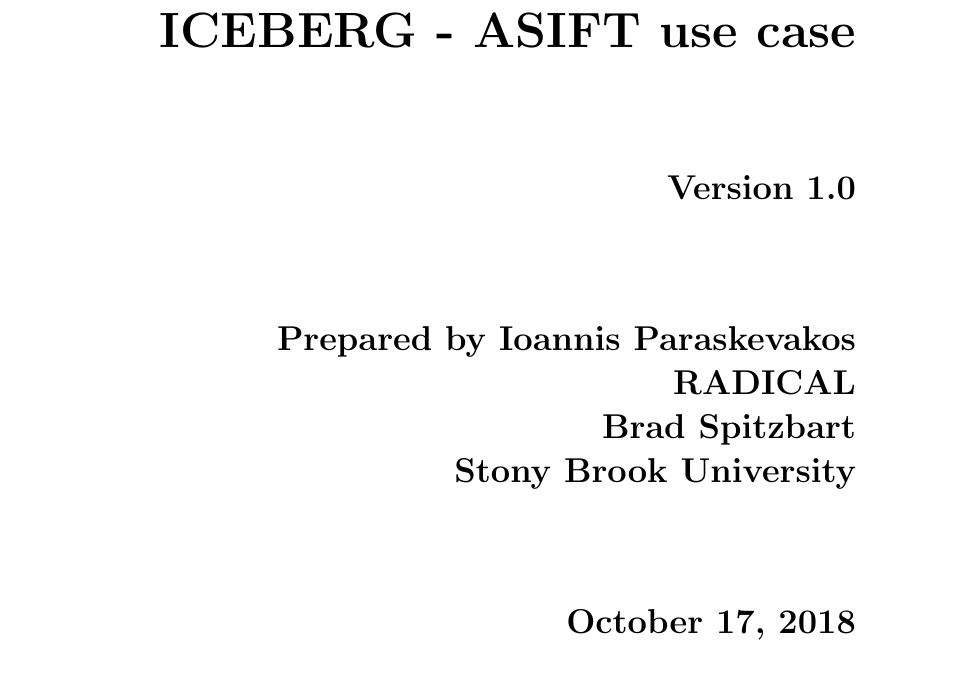
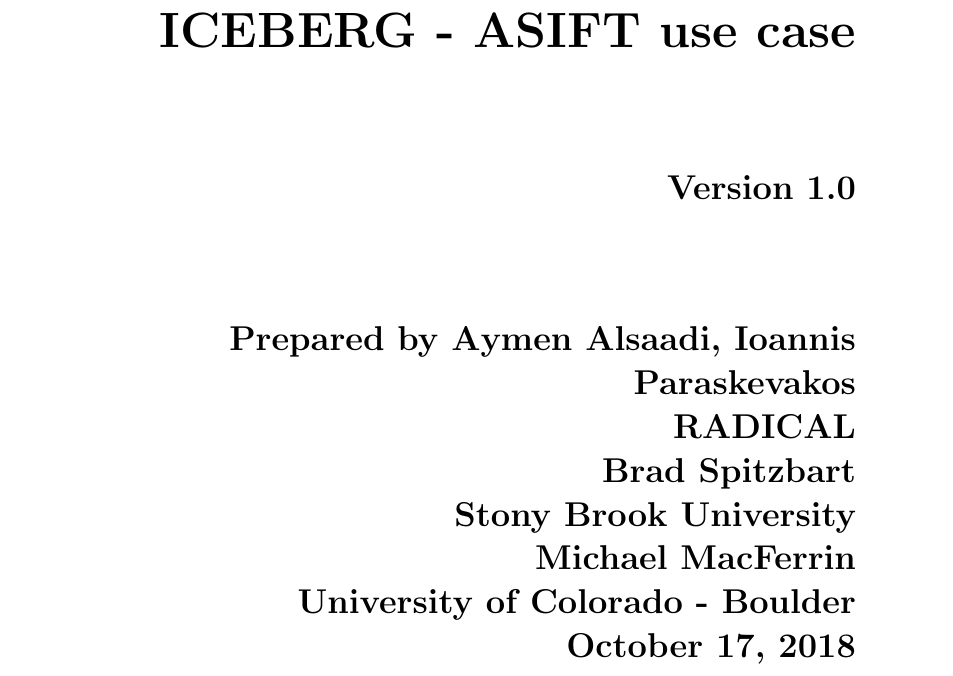
Before and after one commit to iceberg-project/ICEBERG-administration, a LaTeX document (srs_documents/asift_usecase/srs_asift.tex): part of page 1 of 13, cut so that both start at the same text. Compiled offline with pdfLaTeX.

Commit message:
Update ASIFT SRS authors

```diff
--- a/srs_documents/asift_usecase/srs_asift.tex
+++ b/srs_documents/asift_usecase/srs_asift.tex
@@ -54,11 +54,14 @@
         \vspace{1.9cm}
         \LARGE{Version \myversion}\\
         \vspace{1.9cm}
-        Prepared by Ioannis Paraskevakos\\
+        Prepared by Aymen Alsaadi, Ioannis Paraskevakos\\
         RADICAL\\
         Brad Spitzbart\\
         Stony Brook University\\
-        \vspace{1.9cm}
+        Michael MacFerrin\\
+        University of Colorado - Boulder\\
+
+
         \today\\
     \end{bfseries}
 \end{flushright}
```
Also changed, not shown: srs_documents/asift_usecase/srs_asift.pdf.
